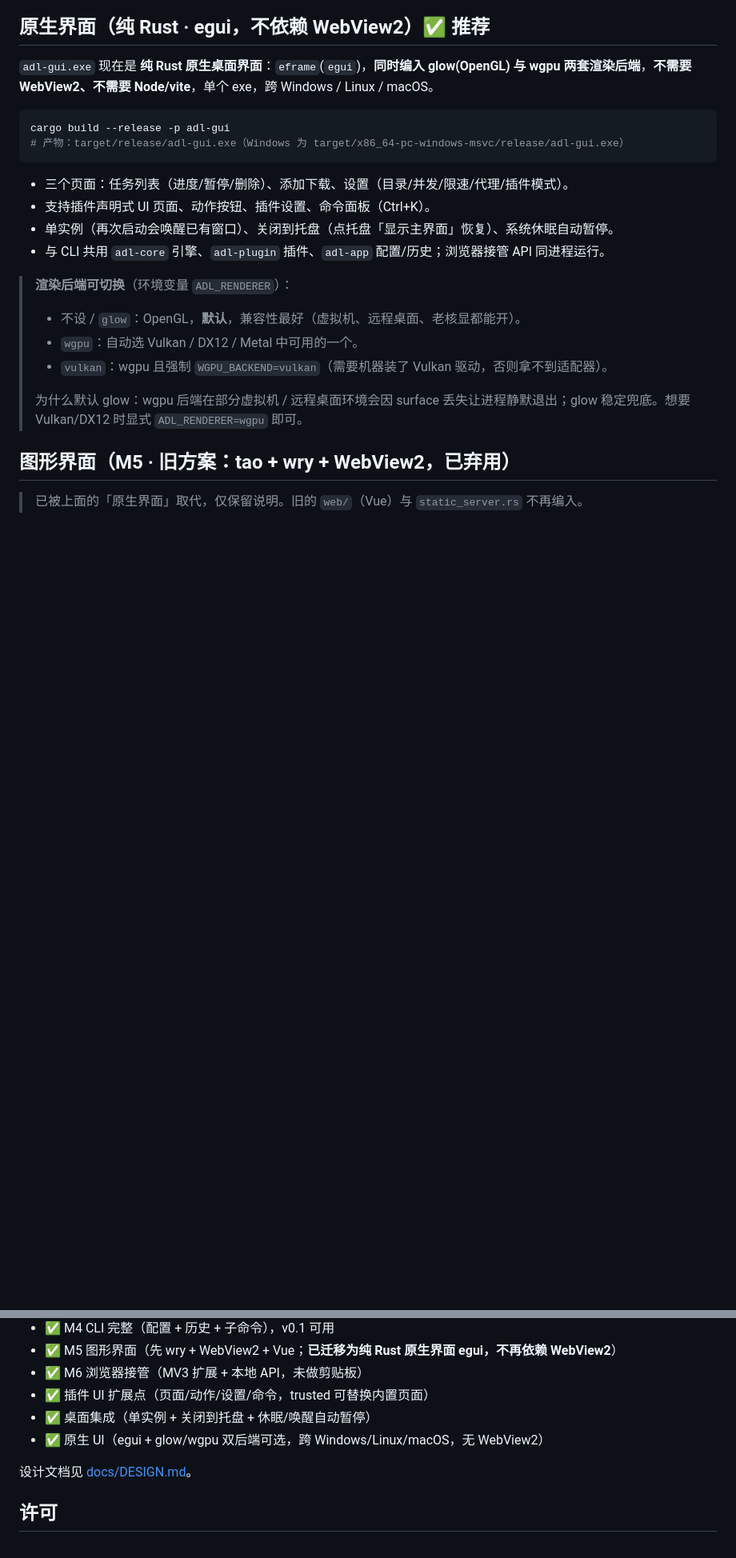
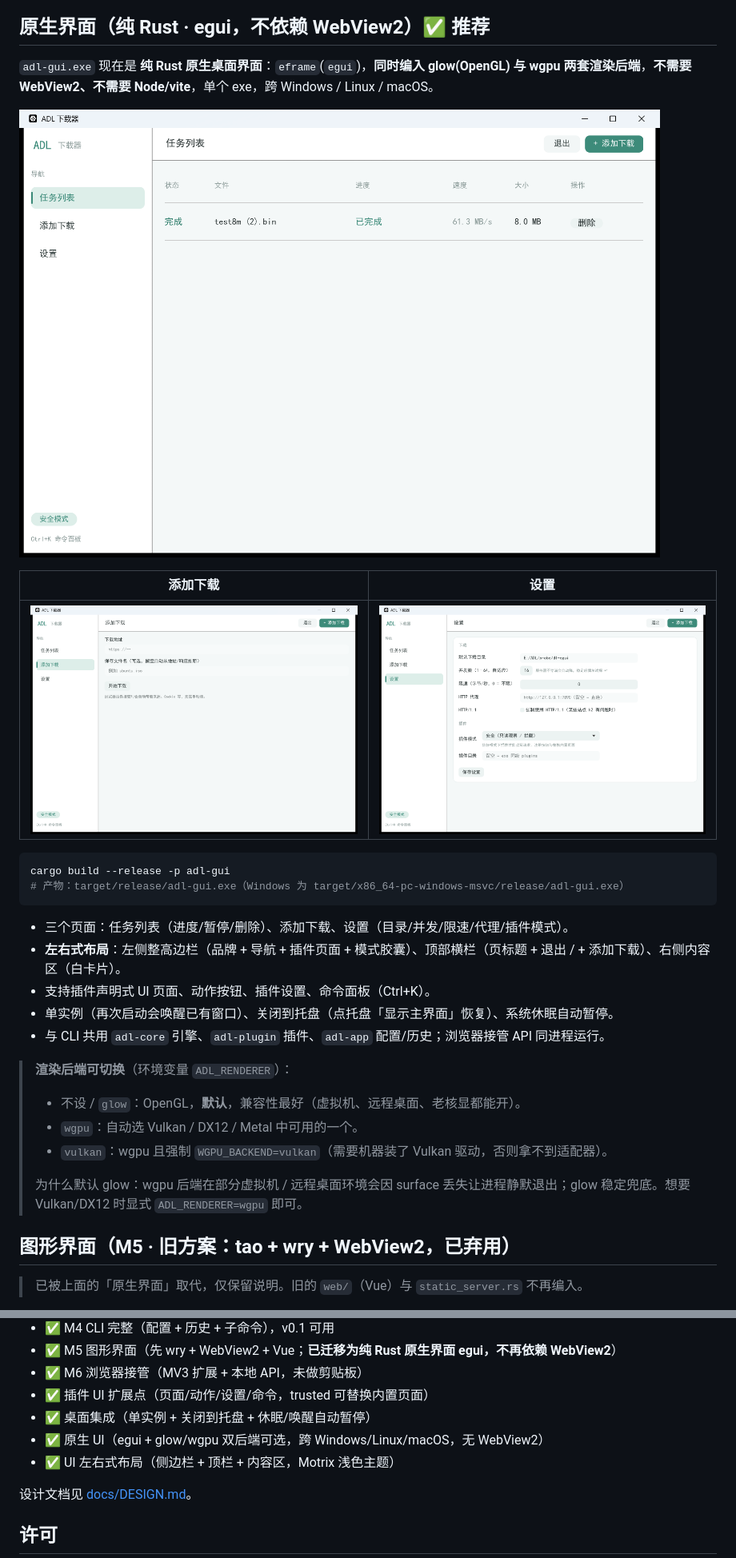
Before and after one commit to KralisXC/ADL, a Markdown page: README.md, 2 parts joined by grey strips. Shown at 80% size. GitHub-like rendering; pictures changed too: docs/images/ui-add.png (added), docs/images/ui-settings.png (added), docs/images/ui-tasks.png (added); blank space fills up the shorter version.

Commit message:
feat(gui): sidebar + topbar layout, aligned task table, docs

````diff
--- a/README.md
+++ b/README.md
@@ -69,12 +69,19 @@ history_enabled = true
 
 `adl-gui.exe` 现在是 **纯 Rust 原生桌面界面**：`eframe`(`egui`)，**同时编入 glow(OpenGL) 与 wgpu 两套渲染后端**，**不需要 WebView2、不需要 Node/vite**，单个 exe，跨 Windows / Linux / macOS。
 
+![任务列表](docs/images/ui-tasks.png)
+
+| 添加下载 | 设置 |
+|---|---|
+| ![添加下载](docs/images/ui-add.png) | ![设置](docs/images/ui-settings.png) |
+
 ```bash
 cargo build --release -p adl-gui
 # 产物：target/release/adl-gui.exe（Windows 为 target/x86_64-pc-windows-msvc/release/adl-gui.exe）
 ```
 
 - 三个页面：任务列表（进度/暂停/删除）、添加下载、设置（目录/并发/限速/代理/插件模式）。
+- **左右式布局**：左侧整高边栏（品牌 + 导航 + 插件页面 + 模式胶囊）、顶部横栏（页标题 + 退出 / + 添加下载）、右侧内容区（白卡片）。
 - 支持插件声明式 UI 页面、动作按钮、插件设置、命令面板（Ctrl+K）。
 - 单实例（再次启动会唤醒已有窗口）、关闭到托盘（点托盘「显示主界面」恢复）、系统休眠自动暂停。
 - 与 CLI 共用 `adl-core` 引擎、`adl-plugin` 插件、`adl-app` 配置/历史；浏览器接管 API 同进程运行。
@@ -216,6 +223,7 @@ adl.onCommand(() => ({ message: "命令响应" }));
 - ✅ 插件 UI 扩展点（页面/动作/设置/命令，trusted 可替换内置页面）
 - ✅ 桌面集成（单实例 + 关闭到托盘 + 休眠/唤醒自动暂停）
 - ✅ 原生 UI（egui + glow/wgpu 双后端可选，跨 Windows/Linux/macOS，无 WebView2）
+- ✅ UI 左右式布局（侧边栏 + 顶栏 + 内容区，Motrix 浅色主题）
 
 设计文档见 [docs/DESIGN.md](docs/DESIGN.md)。
 
````
Also changed, not shown: docs/DESIGN.md (+45 -4 lines), 2 other files.
